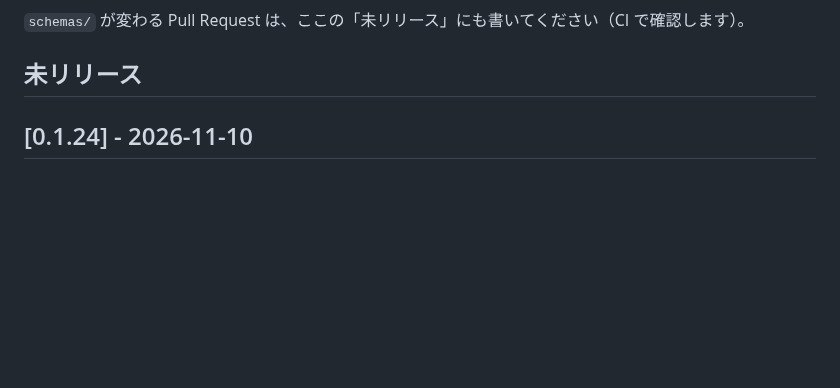
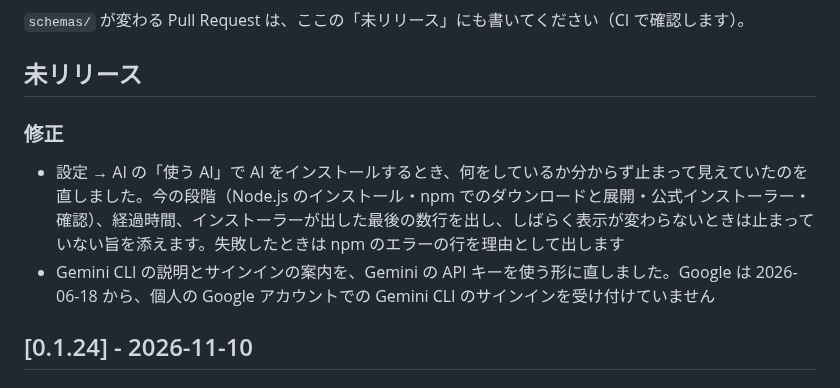
Before and after one commit to d-shiina/shikigami, a Markdown page: CHANGELOG.md, the part around the change. Drawn GitHub-style; blank space fills up the shorter version.

Commit message:
CHANGELOG に AI のインストール表示と Gemini の案内の修正を書く
Co-Authored-By: Claude Opus 5.5 <noreply@anthropic.com>

```diff
--- a/CHANGELOG.md
+++ b/CHANGELOG.md
@@ -5,6 +5,11 @@
 `schemas/` が変わる Pull Request は、ここの「未リリース」にも書いてください（CI で確認します）。
 
 ## 未リリース
+
+### 修正
+
+- 設定 → AI の「使う AI」で AI をインストールするとき、何をしているか分からず止まって見えていたのを直しました。今の段階（Node.js のインストール・npm でのダウンロードと展開・公式インストーラー・確認）、経過時間、インストーラーが出した最後の数行を出し、しばらく表示が変わらないときは止まっていない旨を添えます。失敗したときは npm のエラーの行を理由として出します
+- Gemini CLI の説明とサインインの案内を、Gemini の API キーを使う形に直しました。Google は 2026-06-18 から、個人の Google アカウントでの Gemini CLI のサインインを受け付けていません
 
 ## [0.1.24] - 2026-11-10
 
```
